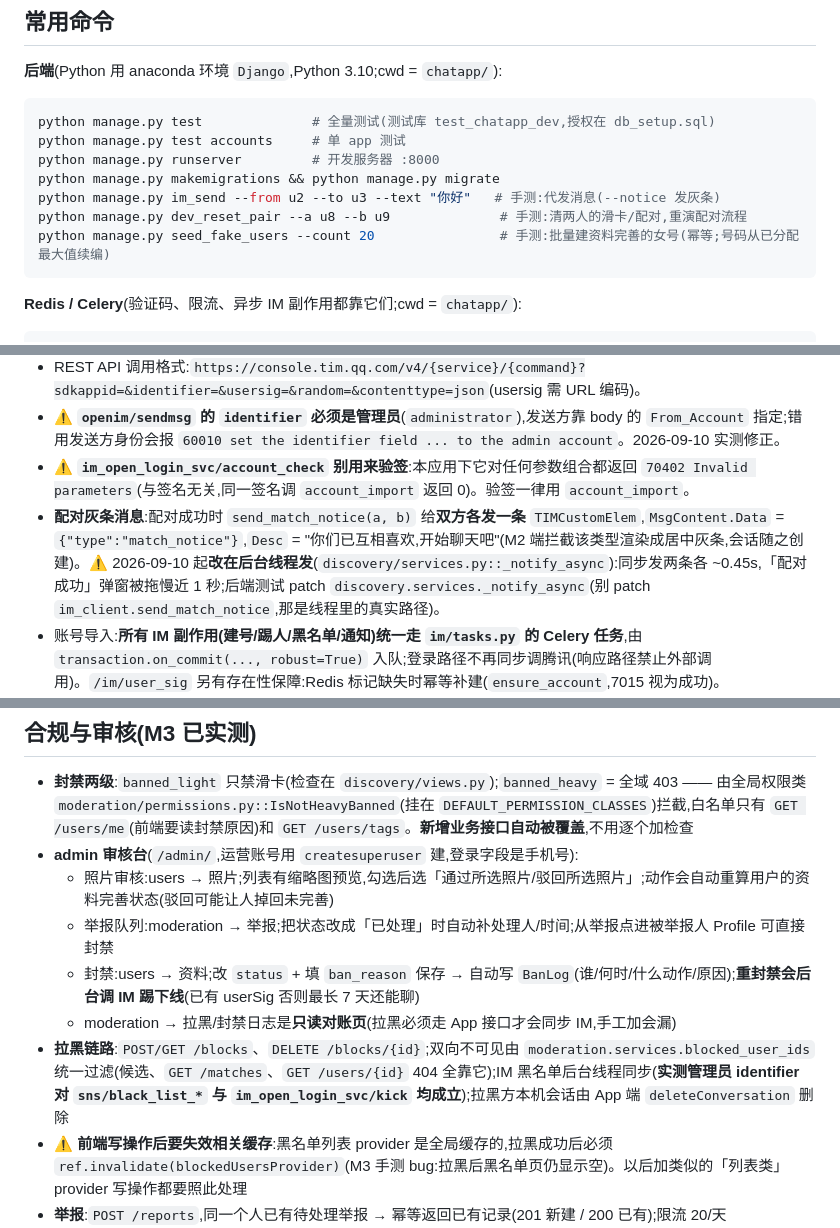
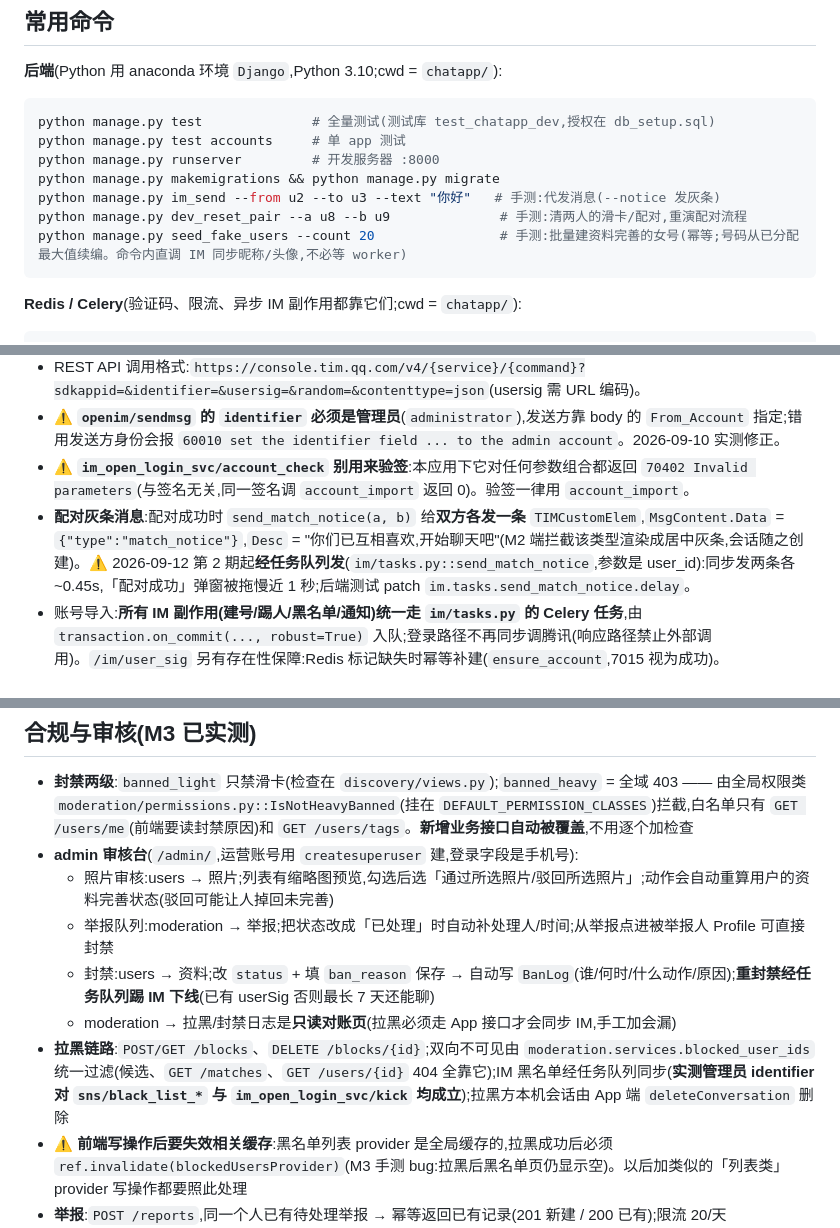
Before and after one commit to shiliu153/chatapp, a Markdown page: CLAUDE.md, 3 parts joined by grey strips. GitHub-like rendering.

````diff
--- a/CLAUDE.md
+++ b/CLAUDE.md
@@ -39,7 +39,7 @@ python manage.py runserver         # 开发服务器 :8000
 python manage.py makemigrations && python manage.py migrate
 python manage.py im_send --from u2 --to u3 --text "你好"   # 手测:代发消息(--notice 发灰条)
 python manage.py dev_reset_pair --a u8 --b u9              # 手测:清两人的滑卡/配对,重演配对流程
-python manage.py seed_fake_users --count 20                # 手测:批量建资料完善的女号(幂等;号码从已分配最大值续编)
+python manage.py seed_fake_users --count 20                # 手测:批量建资料完善的女号(幂等;号码从已分配最大值续编。命令内直调 IM 同步昵称/头像,不必等 worker)
 ```
 
 **Redis / Celery**(验证码、限流、异步 IM 副作用都靠它们;cwd = `chatapp/`):
@@ -115,7 +115,7 @@ Google 源在国内不可直连,以下配置已就位(2026-09-10 `flutter build
 - REST API 调用格式:`https://console.tim.qq.com/v4/{service}/{command}?sdkappid=&identifier=&usersig=&random=&contenttype=json`(usersig 需 URL 编码)。
 - ⚠️ **`openim/sendmsg` 的 `identifier` 必须是管理员**(`administrator`),发送方靠 body 的 `From_Account` 指定;错用发送方身份会报 `60010 set the identifier field ... to the admin account`。2026-09-10 实测修正。
 - ⚠️ **`im_open_login_svc/account_check` 别用来验签**:本应用下它对任何参数组合都返回 `70402 Invalid parameters`(与签名无关,同一签名调 `account_import` 返回 0)。验签一律用 `account_import`。
-- **配对灰条消息**:配对成功时 `send_match_notice(a, b)` 给**双方各发一条** `TIMCustomElem`,`MsgContent.Data` = `{"type":"match_notice"}`,`Desc` = "你们已互相喜欢,开始聊天吧"(M2 端拦截该类型渲染成居中灰条,会话随之创建)。⚠️ 2026-09-10 起**改在后台线程发**(`discovery/services.py::_notify_async`):同步发两条各 ~0.45s,「配对成功」弹窗被拖慢近 1 秒;后端测试 patch `discovery.services._notify_async`(别 patch `im_client.send_match_notice`,那是线程里的真实路径)。
+- **配对灰条消息**:配对成功时 `send_match_notice(a, b)` 给**双方各发一条** `TIMCustomElem`,`MsgContent.Data` = `{"type":"match_notice"}`,`Desc` = "你们已互相喜欢,开始聊天吧"(M2 端拦截该类型渲染成居中灰条,会话随之创建)。⚠️ 2026-09-12 第 2 期起**经任务队列发**(`im/tasks.py::send_match_notice`,参数是 user_id):同步发两条各 ~0.45s,「配对成功」弹窗被拖慢近 1 秒;后端测试 patch `im.tasks.send_match_notice.delay`。
 - 账号导入:**所有 IM 副作用(建号/踢人/黑名单/通知)统一走 `im/tasks.py` 的 Celery 任务**,由 `transaction.on_commit(..., robust=True)` 入队;登录路径不再同步调腾讯(响应路径禁止外部调用)。`/im/user_sig` 另有存在性保障:Redis 标记缺失时幂等补建(`ensure_account`,7015 视为成功)。
 - **Flutter 端 IM SDK 包是 `tencent_cloud_chat_sdk`(9.0.x,2026-06 发布)**:spec 早期写的 `tim_plus_flutter` 在 pub.dev 上**不存在**,已更正。只用它底层 API,不引 `tencent_cloud_chat_uikit`。支持 Android(x86_64 库有,模拟器能跑)/iOS/Web/Windows/macOS,Android minSdk 19。
 - **手测代发消息**(不用第二台设备):`python manage.py im_send --from uX --to uY --text "你好"` 或 `--notice`(发灰条事件);走 REST,账号须已导入。
@@ -205,9 +209,9 @@ Google 源在国内不可直连,以下配置已就位(2026-09-10 `flutter build
 - **admin 审核台**(`/admin/`,运营账号用 `createsuperuser` 建,登录字段是手机号):
   - 照片审核:users → 照片;列表有缩略图预览,勾选后选「通过所选照片/驳回所选照片」;动作会自动重算用户的资料完善状态(驳回可能让人掉回未完善)
   - 举报队列:moderation → 举报;把状态改成「已处理」时自动补处理人/时间;从举报点进被举报人 Profile 可直接封禁
-  - 封禁:users → 资料;改 `status` + 填 `ban_reason` 保存 → 自动写 `BanLog`(谁/何时/什么动作/原因);**重封禁会后台调 IM 踢下线**(已有 userSig 否则最长 7 天还能聊)
+  - 封禁:users → 资料;改 `status` + 填 `ban_reason` 保存 → 自动写 `BanLog`(谁/何时/什么动作/原因);**重封禁经任务队列踢 IM 下线**(已有 userSig 否则最长 7 天还能聊)
   - moderation → 拉黑/封禁日志是**只读对账页**(拉黑必须走 App 接口才会同步 IM,手工加会漏)
-- **拉黑链路**:`POST/GET /blocks`、`DELETE /blocks/{id}`;双向不可见由 `moderation.services.blocked_user_ids` 统一过滤(候选、`GET /matches`、`GET /users/{id}` 404 全靠它);IM 黑名单后台线程同步(**实测管理员 identifier 对 `sns/black_list_*` 与 `im_open_login_svc/kick` 均成立**);拉黑方本机会话由 App 端 `deleteConversation` 删除
+- **拉黑链路**:`POST/GET /blocks`、`DELETE /blocks/{id}`;双向不可见由 `moderation.services.blocked_user_ids` 统一过滤(候选、`GET /matches`、`GET /users/{id}` 404 全靠它);IM 黑名单经任务队列同步(**实测管理员 identifier 对 `sns/black_list_*` 与 `im_open_login_svc/kick` 均成立**);拉黑方本机会话由 App 端 `deleteConversation` 删除
 - **⚠️ 前端写操作后要失效相关缓存**:黑名单列表 provider 是全局缓存的,拉黑成功后必须 `ref.invalidate(blockedUsersProvider)`(M3 手测 bug:拉黑后黑名单页仍显示空)。以后加类似的「列表类」provider 写操作都要照此处理
 - **举报**:`POST /reports`,同一个人已有待处理举报 → 幂等返回已有记录(201 新建 / 200 已有);限流 20/天
 - **协议**:`app/lib/features/legal/legal_texts.dart` 存两份文本 + `legalVersion`;启动页检查本地 `legal.agreed_version`,未同意弹不可关的弹窗(不同意退出 App)。**改文案要把 legalVersion +1**,弹窗会重新出现一次;测试脚手架 `pumpApp` 默认「已同意」,协议用例传 `{'legal.agreed_version': 0}`
````
Also changed, not shown: other parts of CLAUDE.md (+12 -8 lines).
